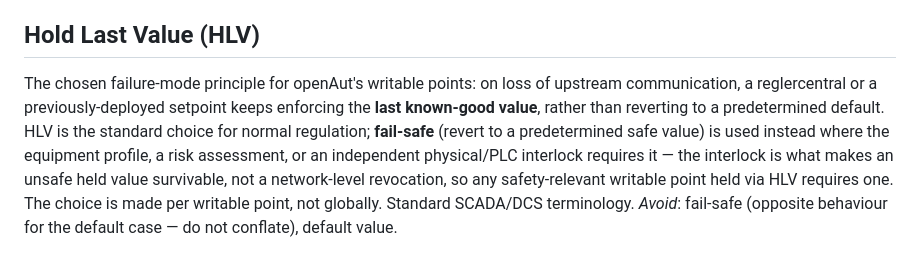
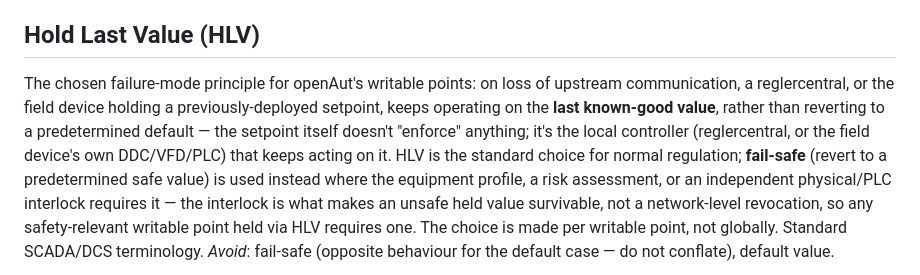
Before and after one commit to openAut/main, a Markdown page: CONTEXT.md, the part around the change. Drawn GitHub-style.

```diff
--- a/CONTEXT.md
+++ b/CONTEXT.md
@@ -92,8 +92,10 @@ _Avoid_: control agent, edge controller (ambiguous with the physical field contr
 ## Hold Last Value (HLV)
 
 The chosen failure-mode principle for openAut's writable points: on loss of upstream
-communication, a reglercentral or a previously-deployed setpoint keeps enforcing the **last
-known-good value**, rather than reverting to a predetermined default. HLV is the standard choice for
+communication, a reglercentral, or the field device holding a previously-deployed setpoint, keeps
+operating on the **last known-good value**, rather than reverting to a predetermined default —
+the setpoint itself doesn't "enforce" anything; it's the local controller (reglercentral, or the
+field device's own DDC/VFD/PLC) that keeps acting on it. HLV is the standard choice for
 normal regulation; **fail-safe** (revert to a predetermined safe value) is used instead where the
 equipment profile, a risk assessment, or an independent physical/PLC interlock requires it — the
 interlock is what makes an unsafe held value survivable, not a network-level revocation, so any
```
Also changed, not shown: docs/adr/0004-edge-control-writes-and-continuity.md (+50 -38 lines).
